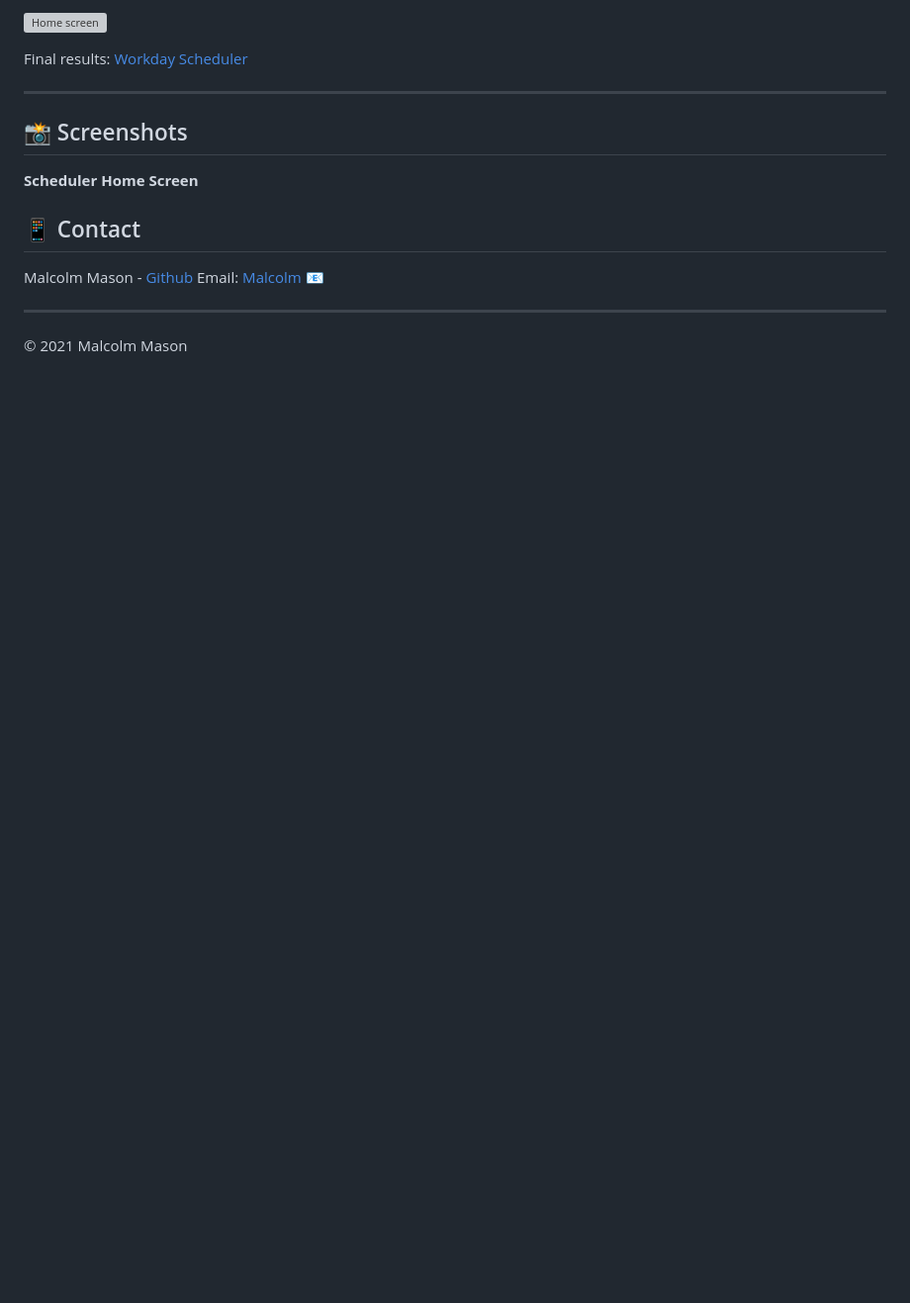
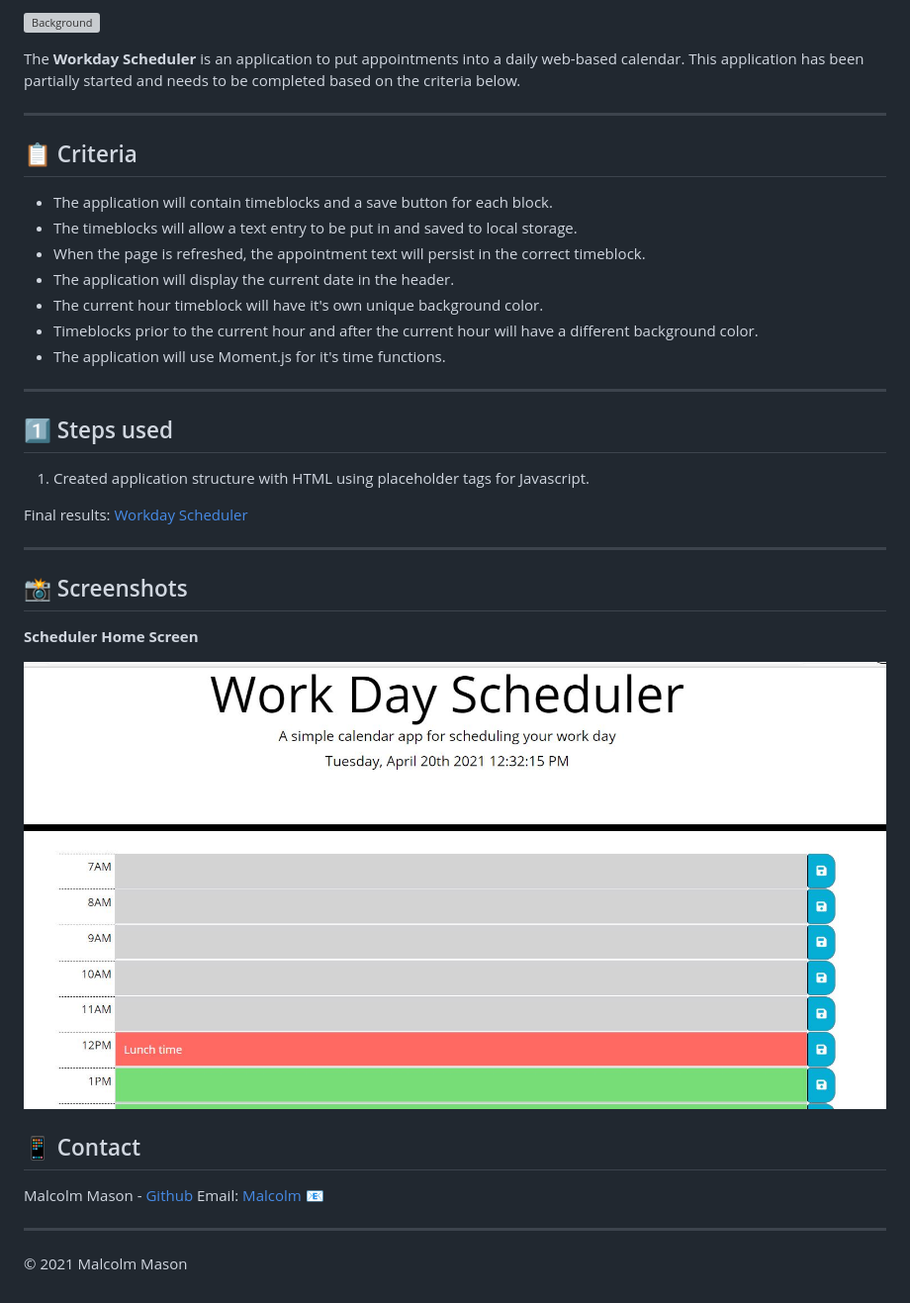
Before and after one commit to malmason/workday-scheduler, a Markdown page: README.md, the part around the change printed below. Shown: that part at 99% size. GitHub-like rendering; pictures changed too: assets/images/homescreen.JPG (added); blank space fills up the shorter version; grey boxes are pictures that could not be loaded.

Commit message:
Updated Readme, testing HTML elements in Readme

```diff
--- a/README.md
+++ b/README.md
@@ -2,5 +2,25 @@
 
-![Home screen](assets/images/calendar.jfif)
+![Background](assets/images/calendar.jfif)
+
+The <span style="color:Tomato;">**Workday Scheduler**</span> is an application to put appointments into a daily web-based calendar. This application has been partially started and needs to be completed based on the criteria below.
+
+---
+
+## 📋 Criteria
+
+- The application will contain timeblocks and a save button for each block.
+- The timeblocks will allow a text entry to be put in and saved to local storage.
+- When the page is refreshed, the appointment text will persist in the correct timeblock.
+- The application will display the current date in the header.
+- The current hour timeblock will have it's own unique background color.
+- Timeblocks prior to the current hour and after the current hour will have a different background color.
+- The application will use Moment.js for it's time functions.
+
+---
+
+## 1️⃣ Steps used
+
+1. Created application structure with HTML using placeholder tags for Javascript.
 
 Final results: [Workday Scheduler](https://malmason.github.io/workday-scheduler/)
 
@@ -10,6 +30,8 @@ Final results: [Workday Scheduler](https://malmason.github.io/workday-scheduler/
 
 **Scheduler Home Screen**
 
+![Home screen](assets/images/homescreen.JPG)
+
 ## 📱 Contact
 
 Malcolm Mason - [Github](https://github.com/malmason) Email: [Malcolm](mailto:malmason66@gmail.com) 📧
```
Also changed, not shown: other parts of README.md (+1 -1 lines), 2 other files.
